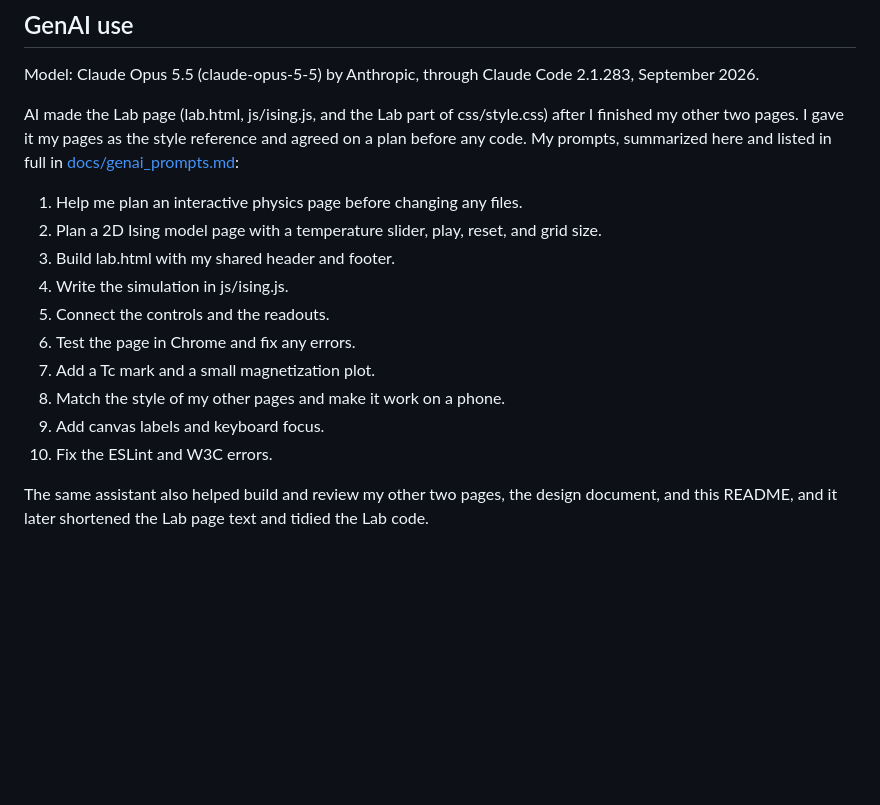
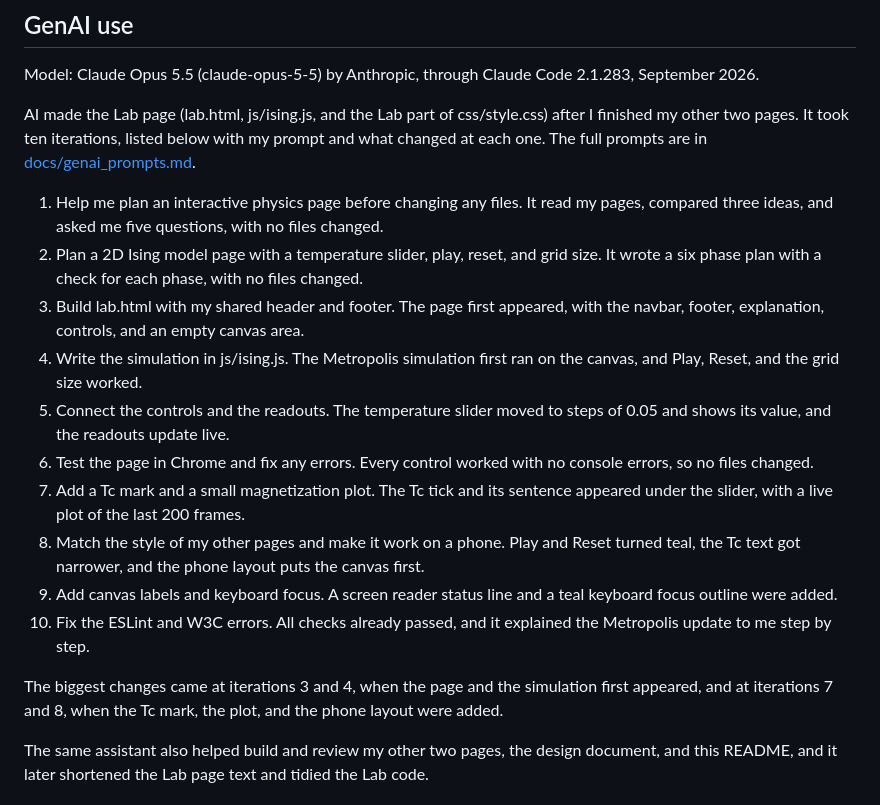
Before and after one commit to SukjinMun/CS5610_project1_SJM, a Markdown page: README.md, the part around the change. Drawn GitHub-style; blank space fills up the shorter version.

Commit message:
List what changed at each GenAI iteration

```diff
--- a/README.md
+++ b/README.md
@@ -77,18 +77,20 @@ CS5610_project1_SJM/
 
 Model: Claude Opus 5.5 (claude-opus-5-5) by Anthropic, through Claude Code 2.1.283, September 2026.
 
-AI made the Lab page (lab.html, js/ising.js, and the Lab part of css/style.css) after I finished my other two pages. I gave it my pages as the style reference and agreed on a plan before any code. My prompts, summarized here and listed in full in [docs/genai_prompts.md](docs/genai_prompts.md):
+AI made the Lab page (lab.html, js/ising.js, and the Lab part of css/style.css) after I finished my other two pages. It took ten iterations, listed below with my prompt and what changed at each one. The full prompts are in [docs/genai_prompts.md](docs/genai_prompts.md).
 
-1. Help me plan an interactive physics page before changing any files.
-2. Plan a 2D Ising model page with a temperature slider, play, reset, and grid size.
-3. Build lab.html with my shared header and footer.
-4. Write the simulation in js/ising.js.
-5. Connect the controls and the readouts.
-6. Test the page in Chrome and fix any errors.
-7. Add a Tc mark and a small magnetization plot.
-8. Match the style of my other pages and make it work on a phone.
-9. Add canvas labels and keyboard focus.
-10. Fix the ESLint and W3C errors.
+1. Help me plan an interactive physics page before changing any files. It read my pages, compared three ideas, and asked me five questions, with no files changed.
+2. Plan a 2D Ising model page with a temperature slider, play, reset, and grid size. It wrote a six phase plan with a check for each phase, with no files changed.
+3. Build lab.html with my shared header and footer. The page first appeared, with the navbar, footer, explanation, controls, and an empty canvas area.
+4. Write the simulation in js/ising.js. The Metropolis simulation first ran on the canvas, and Play, Reset, and the grid size worked.
+5. Connect the controls and the readouts. The temperature slider moved to steps of 0.05 and shows its value, and the readouts update live.
+6. Test the page in Chrome and fix any errors. Every control worked with no console errors, so no files changed.
+7. Add a Tc mark and a small magnetization plot. The Tc tick and its sentence appeared under the slider, with a live plot of the last 200 frames.
+8. Match the style of my other pages and make it work on a phone. Play and Reset turned teal, the Tc text got narrower, and the phone layout puts the canvas first.
+9. Add canvas labels and keyboard focus. A screen reader status line and a teal keyboard focus outline were added.
+10. Fix the ESLint and W3C errors. All checks already passed, and it explained the Metropolis update to me step by step.
+
+The biggest changes came at iterations 3 and 4, when the page and the simulation first appeared, and at iterations 7 and 8, when the Tc mark, the plot, and the phone layout were added.
 
 The same assistant also helped build and review my other two pages, the design document, and this README, and it later shortened the Lab page text and tidied the Lab code.
 
```
